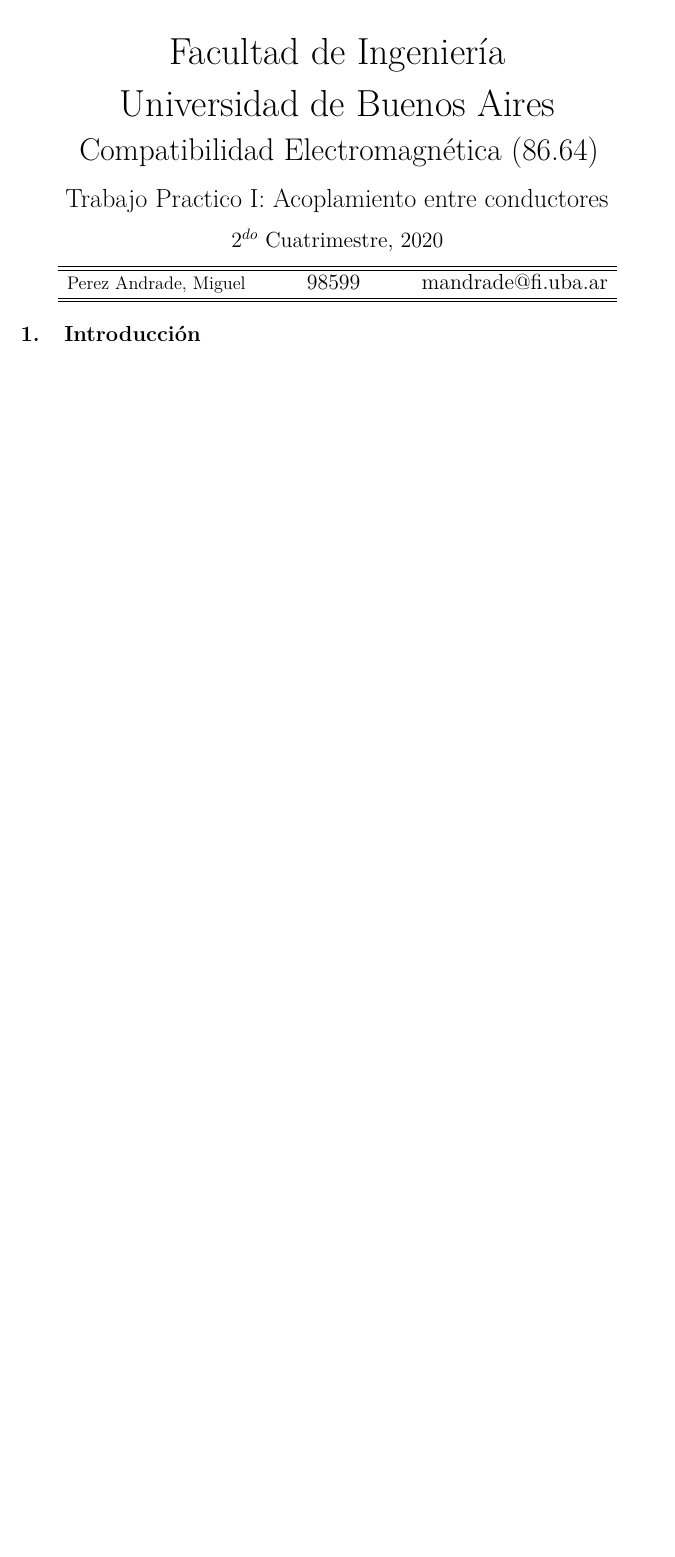
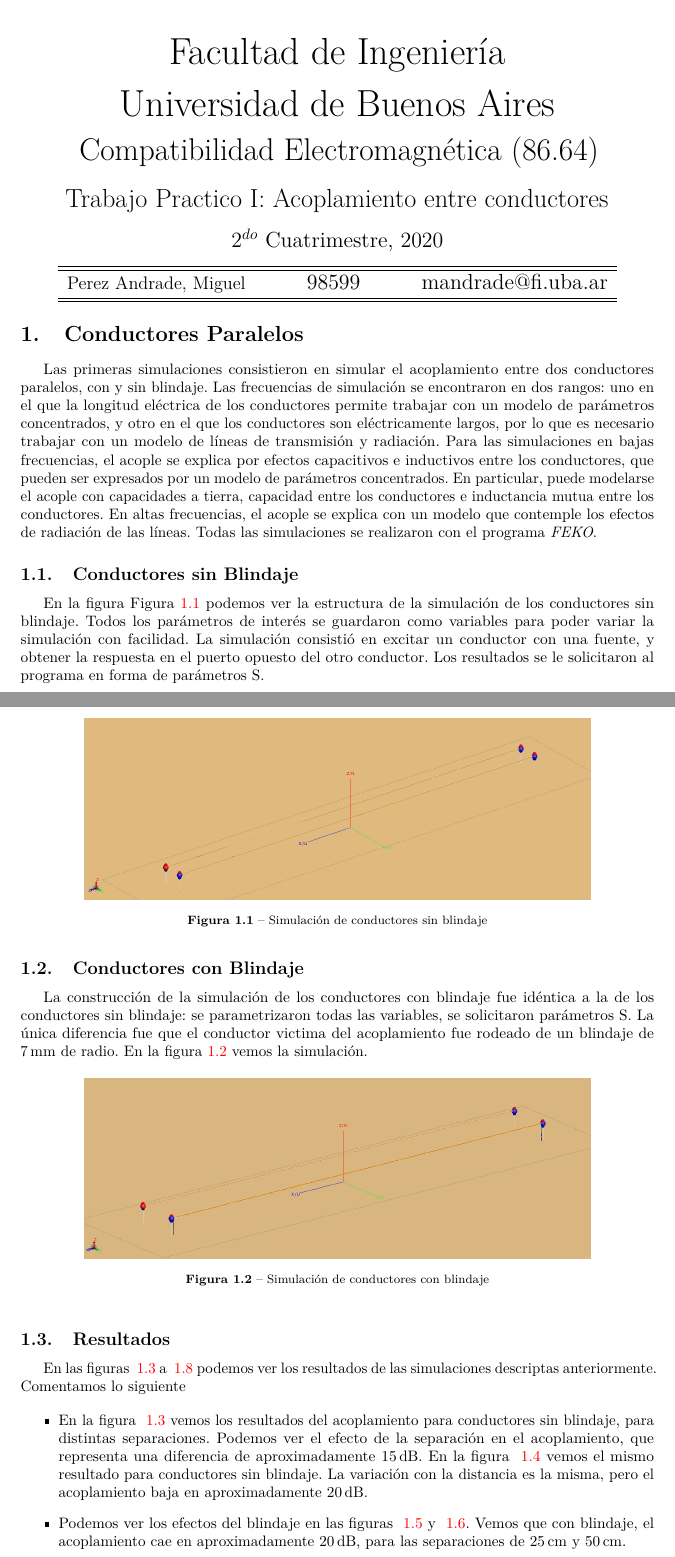
Before and after one commit to miguel9554/emc-tp1, a LaTeX document (main.tex, which reads tex/01_acoplamiento_conductores.tex, tex/01_introduccion.tex): part of the page before the commit and two parts of pages 1 and 2 of 6 after it, the two joined at a grey line, cut so that both start at the same text, the shorter picture padded with empty space. Compiled offline with pdfLaTeX.

Commit message:
hasta conductores

```diff
--- /dev/null
+++ b/tex/01_acoplamiento_conductores.tex
@@ -0,0 +1,39 @@
+\section{Conductores Paralelos}%
+\label{sec:conductores_paralelos}
+Las primeras simulaciones consistieron en simular el acoplamiento entre dos conductores paralelos, con y sin blindaje. Las frecuencias de simulación se encontraron en dos rangos: uno en el que la longitud eléctrica de los conductores permite trabajar con un modelo de parámetros concentrados, y otro en el que los conductores son eléctricamente largos, por lo que es necesario trabajar con un modelo de líneas de transmisión y radiación.
+Para las simulaciones en bajas frecuencias, el acople se explica por efectos capacitivos e inductivos entre los conductores, que pueden ser expresados por un modelo de parámetros concentrados. En particular, puede modelarse el acople con capacidades a tierra, capacidad entre los conductores e inductancia mutua entre los conductores. En altas frecuencias, el acople se explica con un modelo que contemple los efectos de radiación de las líneas.
+Todas las simulaciones se realizaron con el programa \textit{FEKO}.
+
+\subsection{Conductores sin Blindaje}%
+\label{sub:conductores_sin_blindaje}
+
+En la figura Figura~\ref{fig:imagenes/conductores_sin_blindaje_simulacion} podemos ver la estructura de la simulación de los conductores sin blindaje. Todos los parámetros de interés se guardaron como variables para poder variar la simulación con facilidad. La simulación consistió en excitar un conductor con una fuente, y obtener la respuesta en el puerto opuesto del otro conductor. Los resultados se le solicitaron al programa en forma de parámetros S.
+
+\begin{figure}[ht]
+  \centering
+  \includegraphics[width=0.8\linewidth]{imagenes/conductores_sin_blindaje_simulacion.png}
+  \caption{Simulación de conductores sin blindaje}%
+  \label{fig:imagenes/conductores_sin_blindaje_simulacion}
+\end{figure}
+
+\subsection{Conductores con Blindaje}%
+\label{sub:conductores_con_blindaje}
+
+La construcción de la simulación de los conductores con blindaje fue idéntica a la de los conductores sin blindaje: se parametrizaron todas las variables, se solicitaron parámetros S. La única diferencia fue que el conductor victima del acoplamiento fue rodeado de un blindaje de \SI{7}{\mm} de radio. En la figura~\ref{fig:imagenes/conductores_con_blindaje_simulacion} vemos la simulación.
+
+\begin{figure}[ht]
+  \centering
+  \includegraphics[width=0.8\linewidth]{imagenes/conductores_con_blindaje_simulacion.png}
+  \caption{Simulación de conductores con blindaje}%
+  \label{fig:imagenes/conductores_con_blindaje_simulacion}
+\end{figure}
+
+\subsection{Resultados}%
+\label{sub:resultados_conductores}
+
+En las figuras ~\ref{fig:imagenes/acoplamiento_sin_blindaje_resultados_bajas} a ~\ref{fig:imagenes/acoplamiento_con_blindaje_resultados_altas} podemos ver los resultados de las simulaciones descriptas anteriormente. Comentamos lo siguiente
+
+\begin{itemize}
+  \item En la figura ~\ref{fig:imagenes/acoplamiento_sin_blindaje_resultados_bajas} vemos los resultados del acoplamiento para conductores sin blindaje, para distintas separaciones. Podemos ver el efecto de la separación en el acoplamiento, que representa una diferencia de aproximadamente \SI{15}{\dB}. En la figura ~\ref{fig:imagenes/acoplamiento_con_blindaje_resultados_bajas} vemos el mismo resultado para conductores sin blindaje. La variación con la distancia es la misma, pero el acoplamiento baja en aproximadamente \SI{20}{\dB}.
+  \item Podemos ver los efectos del blindaje en las figuras ~\ref{fig:imagenes/efecto_blindaje_25cm} y ~\ref{fig:imagenes/efecto_blindaje_50cm}. Vemos que con blindaje, el acoplamiento cae en aproximadamente \SI{20}{\dB}, para las separaciones de \SI{25}{\cm} y \SI{50}{\cm}.
+  \item En las figuras ~\ref{fig:imagenes/acoplamiento_sin_blindaje_resultados_altas} y ~\ref{fig:imagenes/acoplamiento_con_blindaje_resultados_altas} podemos ver los efectos del acople para altas frecuencias, donde no se cumple la aproximación cuasi estática. Vemos que el acoplamiento tiene una respuesta debida a un modelo de altas frecuencias, en el que las líneas son eléctricamente largas y se ven sometidas a efectos de radiación y acople por radiación. Hay picos debido a frecuencias en las que las longitudes hacen al sistema resonante.
--- a/tex/01_introduccion.tex
+++ /dev/null
@@ -1 +0,0 @@
-\section{Introducción}
```
Also changed, not shown: main.tex (+3 -1 lines), tex/02_acoplamiento_microcintas.tex (added, +4 -0 lines), tex/03_conclusiones.tex (added, +4 -0 lines), imagenes/acoplamiento_con_blindaje_resultados_altas.png (added), imagenes/acoplamiento_con_blindaje_resultados_bajas.png (added), imagenes/acoplamiento_microcintas_resultado.png (added), imagenes/acoplamiento_sin_blindaje_resultados_altas.png (added), imagenes/acoplamiento_sin_blindaje_resultados_bajas.png (added), imagenes/conductores_con_blindaje_simulacion.png (added), imagenes/conductores_sin_blindaje_simulacion.png (added), imagenes/efecto_blindaje_25cm.png (added), imagenes/efecto_blindaje_50cm.png (added), imagenes/simulacion_microcintas.PNG (added), main.pdf, 1 more files, 1 other file.
